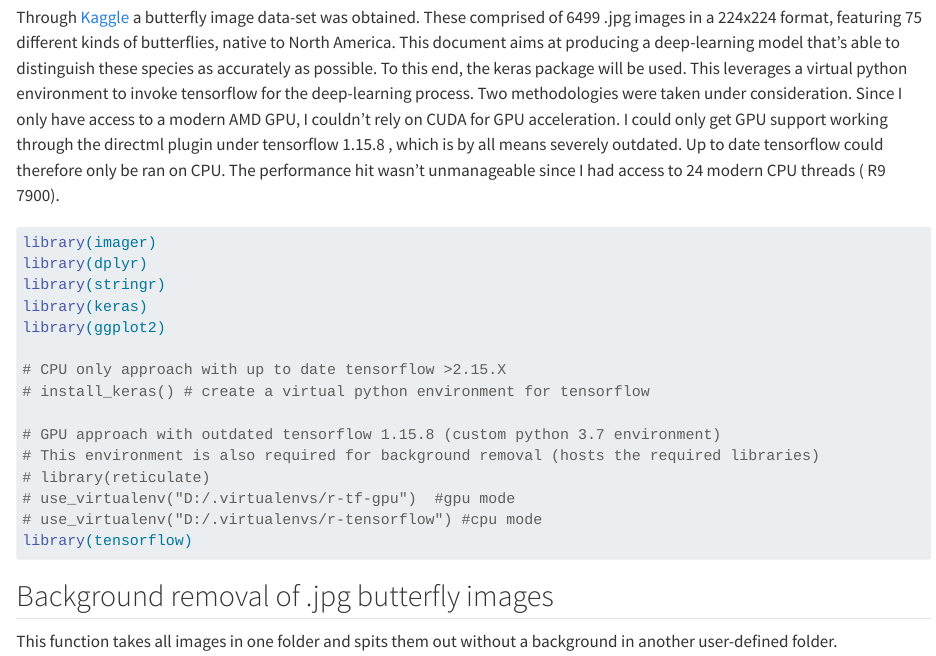
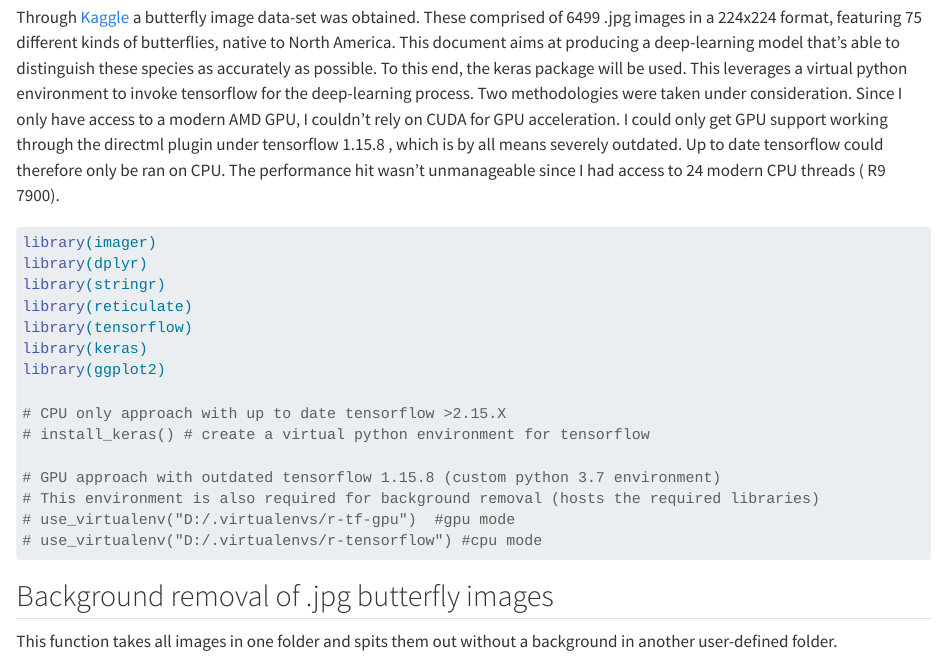
Before and after one commit to LukasWillocx/butterflies, a Quarto document (www/Butterflies_model_development.qmd): the page in a window 1100 px wide, from 190 px down. Rendered offline with R 4.5, knitr and Pandoc in place of Quarto, with nearby package versions.

Commit message:
typo fix

````diff
--- a/www/Butterflies_model_development.qmd
+++ b/www/Butterflies_model_development.qmd
@@ -19,6 +19,8 @@ Through [Kaggle](https://www.kaggle.com/datasets/phucthaiv02/butterfly-image-cla
 library(imager)
 library(dplyr)
 library(stringr)
+library(reticulate)
+library(tensorflow)
 library(keras)
 library(ggplot2)
 
@@ -27,10 +29,8 @@ library(ggplot2)
 
 # GPU approach with outdated tensorflow 1.15.8 (custom python 3.7 environment)
 # This environment is also required for background removal (hosts the required libraries)
-# library(reticulate)
 # use_virtualenv("D:/.virtualenvs/r-tf-gpu")  #gpu mode
 # use_virtualenv("D:/.virtualenvs/r-tensorflow") #cpu mode
-library(tensorflow)
 ```
 
 ## Background removal of .jpg butterfly images
````
